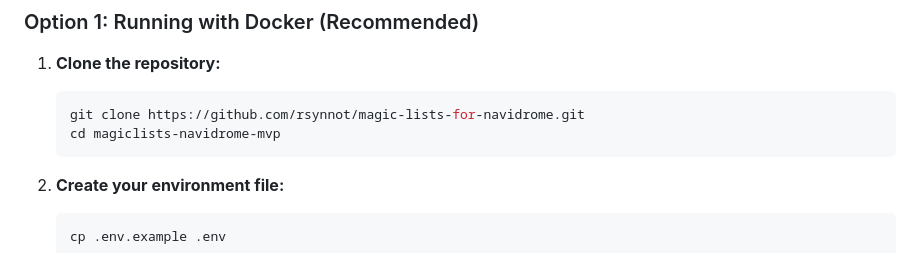
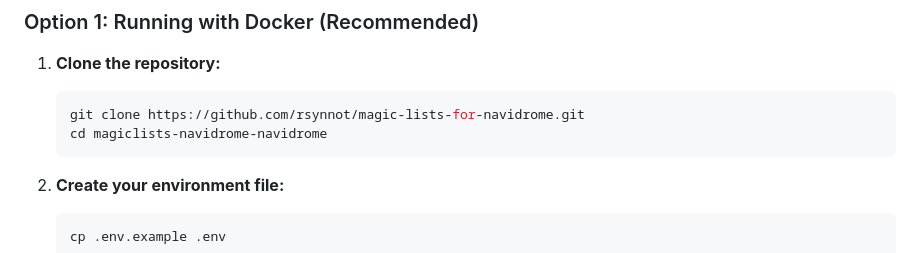
Before and after one commit to rsynnot/magic-lists-for-navidrome, a Markdown page: README.md, the part around the change. Drawn GitHub-style.

Commit message:
Update README.md
Fixed the typo in installation instructions.

````diff
--- a/README.md
+++ b/README.md
@@ -66,7 +66,7 @@ magiclists-navidrome/
 1. **Clone the repository:**
    ```bash
    git clone https://github.com/rsynnot/magic-lists-for-navidrome.git
-   cd magiclists-navidrome-mvp
+   cd magiclists-navidrome-navidrome
    ```
 
 2. **Create your environment file:**
````
